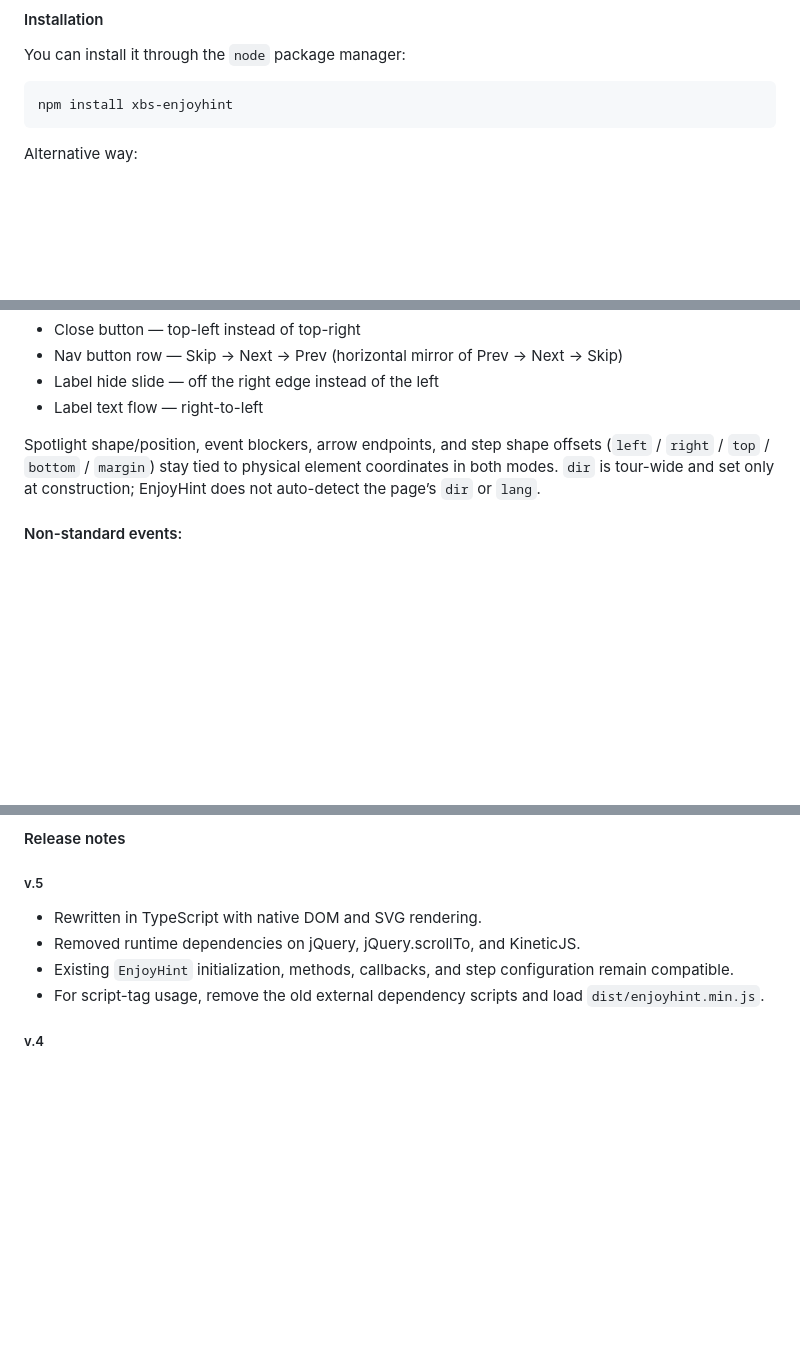
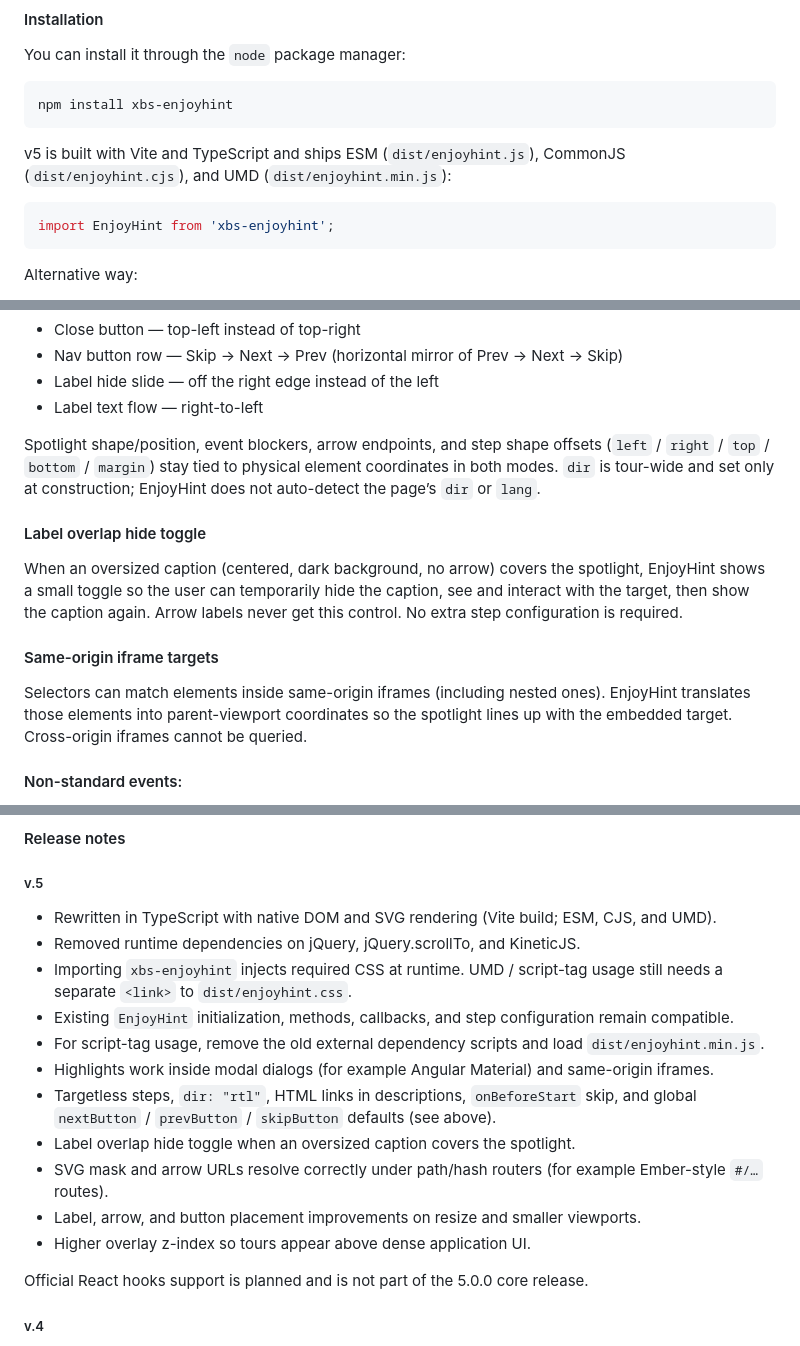
Before and after one commit to xbsoftware/enjoyhint, a Markdown page: README.md, 3 parts joined by grey strips. Drawn GitHub-style; blank space fills up the shorter version.

````diff
--- a/README.md
+++ b/README.md
@@ -17,6 +17,13 @@ You can install it through the `node` package manager:
 ```
 npm install xbs-enjoyhint
 ```
+
+v5 is built with Vite and TypeScript and ships ESM (`dist/enjoyhint.js`), CommonJS (`dist/enjoyhint.cjs`), and UMD (`dist/enjoyhint.min.js`):
+
+```javascript
+import EnjoyHint from 'xbs-enjoyhint';
+```
+
 Alternative way:
 - Download the latest version of EnjoyHint from GitHub.
 - Extract the archive with EnjoyHint.
@@ -175,6 +182,12 @@ With `dir: "rtl"`, EnjoyHint mirrors:
 
 Spotlight shape/position, event blockers, arrow endpoints, and step shape offsets (`left` / `right` / `top` / `bottom` / `margin`) stay tied to physical element coordinates in both modes. `dir` is tour-wide and set only at construction; EnjoyHint does not auto-detect the page’s `dir` or `lang`.
 
+#### Label overlap hide toggle
+When an oversized caption (centered, dark background, no arrow) covers the spotlight, EnjoyHint shows a small toggle so the user can temporarily hide the caption, see and interact with the target, then show the caption again. Arrow labels never get this control. No extra step configuration is required.
+
+#### Same-origin iframe targets
+Selectors can match elements inside same-origin iframes (including nested ones). EnjoyHint translates those elements into parent-viewport coordinates so the spotlight lines up with the embedded target. Cross-origin iframes cannot be queried.
+
 #### Non-standard events:
 * `auto` - for example, you need to click on the same button on the second step imediatelly after the first step and go to the next step after it. Then you can use "auto" in the "event_type" property and "click" in "event" property.
 * `custom` - this value is very usefull if you need to go to the next step by event in your app code. For example, you want to go to the next step only after some data have been loaded in your application. Then you should use the "custom" event_type and the "trigger" method of the EnjoyHint instance.
@@ -228,10 +242,19 @@ var enjoyhint_script_steps = [
 
 ##### v.5
 
-* Rewritten in TypeScript with native DOM and SVG rendering.
+* Rewritten in TypeScript with native DOM and SVG rendering (Vite build; ESM, CJS, and UMD).
 * Removed runtime dependencies on jQuery, jQuery.scrollTo, and KineticJS.
+* Importing `xbs-enjoyhint` injects required CSS at runtime. UMD / script-tag usage still needs a separate `<link>` to `dist/enjoyhint.css`.
 * Existing `EnjoyHint` initialization, methods, callbacks, and step configuration remain compatible.
 * For script-tag usage, remove the old external dependency scripts and load `dist/enjoyhint.min.js`.
+* Highlights work inside modal dialogs (for example Angular Material) and same-origin iframes.
+* Targetless steps, `dir: "rtl"`, HTML links in descriptions, `onBeforeStart` skip, and global `nextButton` / `prevButton` / `skipButton` defaults (see above).
+* Label overlap hide toggle when an oversized caption covers the spotlight.
+* SVG mask and arrow URLs resolve correctly under path/hash routers (for example Ember-style `#/…` routes).
+* Label, arrow, and button placement improvements on resize and smaller viewports.
+* Higher overlay z-index so tours appear above dense application UI.
+
+Official React hooks support is planned and is not part of the 5.0.0 core release.
 
 ##### v.4
 
````
Also changed, not shown: other parts of README.md (+1 -0 lines).
